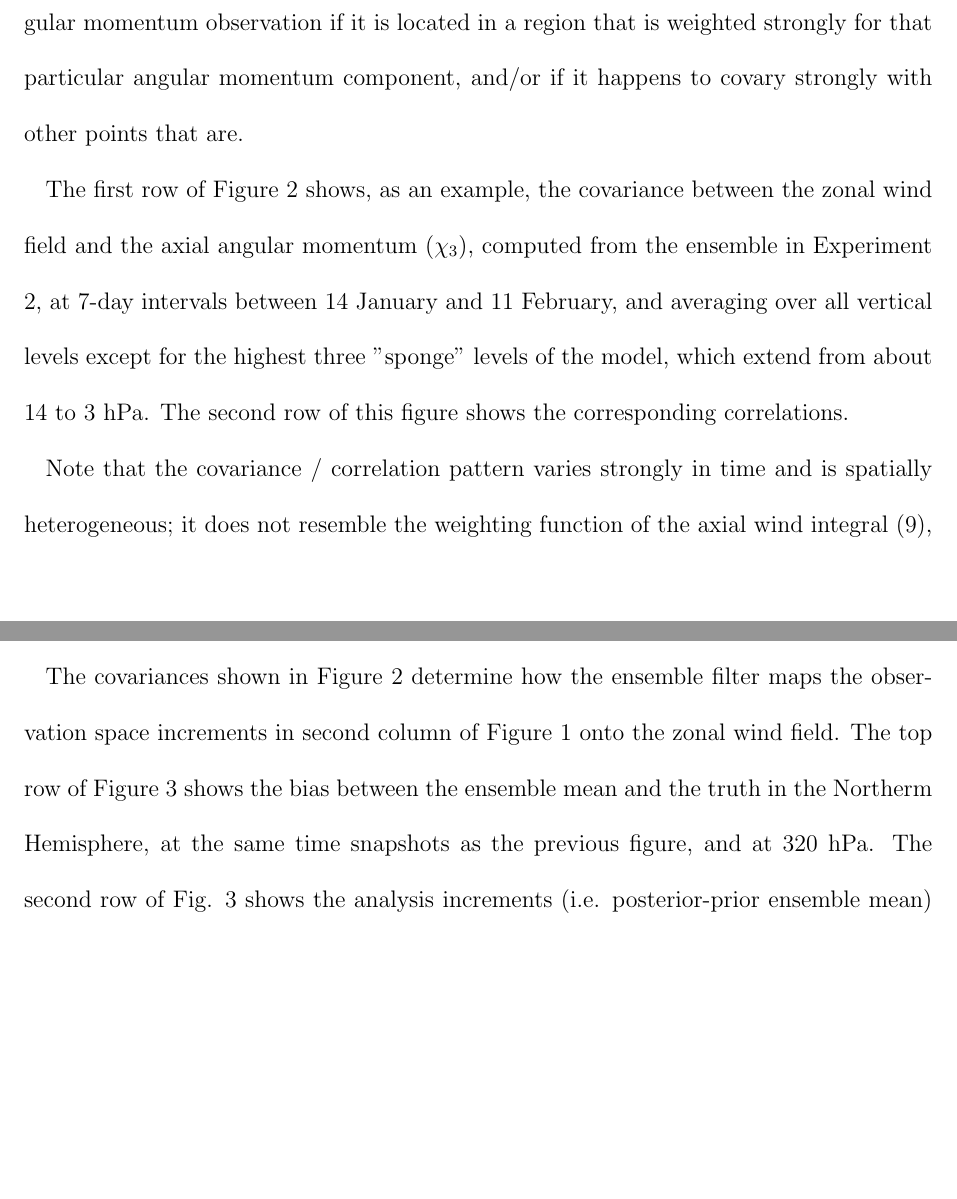
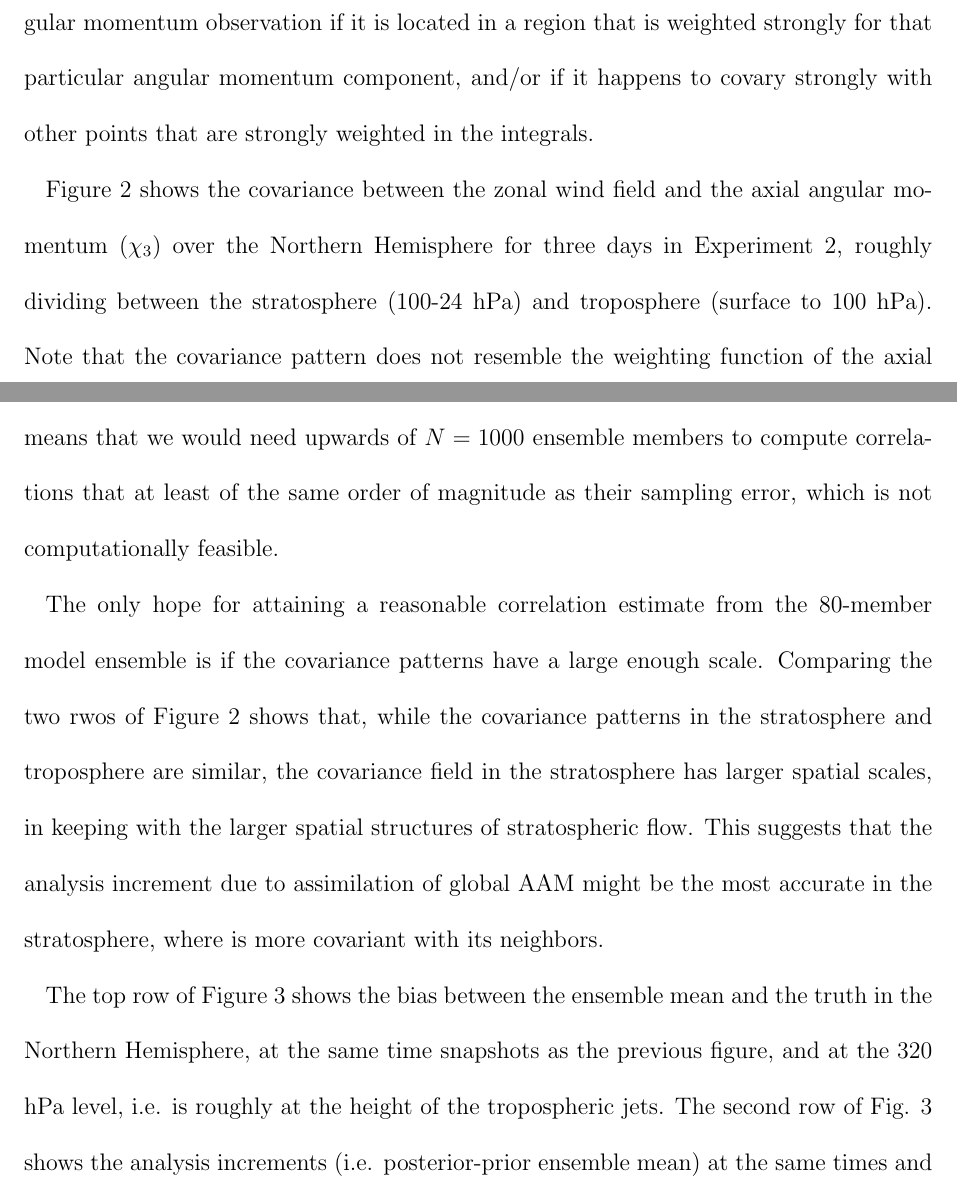
Before and after one commit to LisaNeef/ERP_DA, a LaTeX document (erp_assimilation_paper.tex, which reads results_erpda.tex): two parts of pages 16 and 17 of 37, joined at a grey line, cut so that both start at the same text, the shorter picture padded with empty space. Compiled offline with pdfLaTeX.

Commit message:
revised description of state-obs covariances

```diff
--- a/results_erpda.tex
+++ b/results_erpda.tex
@@ -28,10 +28,13 @@ which means that the state-to-observation covariance term becomes
 
 %--------covariance analysis---------------------
 For a given point $x_i$ in the model state, the covariance to angular momentum component $y_j$ is proportional to the ensemble spread at that point ($\frac{1}{N-1}\left[\sum_{n=1}^N \left( e^n_{x_i} \right)^2 \right]$) times the weighting function at that point ($f_{i,j}$), plus the sum of the covariances between $x_i$ and all other other points in the model state [$\frac{1}{N-1}\sum_{n=1}^N e_{x_i}^n e_{x_k}^n$], each multiplied by their respective weighting functions ($f_{k,j}$).
-In other words, a point will be updated by an angular momentum observation if it is located in a region that is weighted strongly for that particular angular momentum component, and/or if it happens to covary strongly with other points that are.
+In other words, a point will be updated by an angular momentum observation if it is located in a region that is weighted strongly for that particular angular momentum component, and/or if it happens to covary strongly with other points that are strongly weighted in the integrals.
 
 % covariance figure-----------------------------------
-The first row of Figure \ref{fig:covariances} shows, as an example, the covariance between the zonal wind field and the axial angular momentum ($\chi_3$), computed from the ensemble in Experiment 2, at 7-day intervals between 14 January and 11 February, and averaging over all vertical levels except for the highest three "sponge" levels of the model, which extend from about 14 to 3 hPa.
-The second row of this figure shows the corresponding correlations.
+Figure \ref{fig:covariances} shows the covariance between the zonal wind field and the axial angular momentum ($\chi_3$) over the Northern Hemisphere for three days in Experiment 2, roughly dividing between the
+stratosphere (100-24 hPa)
+and
+troposphere (surface to 100 hPa).
+Note that the covariance pattern does not resemble the weighting function of the axial wind integral (\ref{eq:h3}, which follows the cosine of latitude and is therefore zonally symmetric and maximal in the tropics), and varies strongly in time.
+This implies that dynamic, ensemble-based covariance estimates should be more useful thatn a static estimate based on the weighting functions.
 
-Note that the covariance / correlation pattern varies strongly in time and is spatially heterogeneous; it does not resemble the weighting function of the axial wind integral (\ref{eq:h3}), which is maximal in the tropics.
@@ -40,8 +46,10 @@ This implies that dynamic, ensemble-based covariance estimates should be useful
+This means that we would need upwards of $N=1000$ ensemble members to compute correlations that at least of the same order of magnitude as their sampling error, which is not computationally feasible.
 
-However, the individual correlations are extremely small, on the order of 0.001.
-This is about two orders of magnitude smaller than the the sampling error due to a finite ensemble, which scales like $1/\sqrt{N}$ \citep{Houtekamer1998}.
+The only hope for attaining a reasonable correlation estimate from the 80-member model ensemble is if the covariance patterns have a large enough scale.
+Comparing the two rwos of Figure \ref{fig:covariances} shows that, while
+the covariance patterns in the stratosphere and troposphere are similar, the covariance field in the stratosphere has larger spatial scales, in keeping with the larger spatial structures of stratospheric flow.
+This suggests that the analysis increment due to assimilation of global AAM might be the most accurate in the stratosphere, where is more covariant with its neighbors.
 
 % increments versus error figure-----------------------------------
-The covariances shown in Figure \ref{fig:covariances} determine how the ensemble filter maps the observation space increments in second column of Figure \ref{fig:fit_to_ERPs} onto the zonal wind field.
-The top row of Figure \ref{fig:error_increments} shows the bias between the ensemble mean and the truth in the Northerm Hemisphere, at the same time snapshots as the previous figure, and at 320 hPa.
+The top row of Figure \ref{fig:error_increments} shows the bias between the ensemble mean and the truth in the Northern Hemisphere, at the same time snapshots as the previous figure, and at the 320 hPa level, i.e. is roughly at the height of the tropospheric jets.
 The second row of Fig. \ref{fig:error_increments} shows the analysis increments (i.e. posterior-prior ensemble mean) at the same times and vertical level.
```
Also changed, not shown: results_erpda.tex (33 more changed lines).
